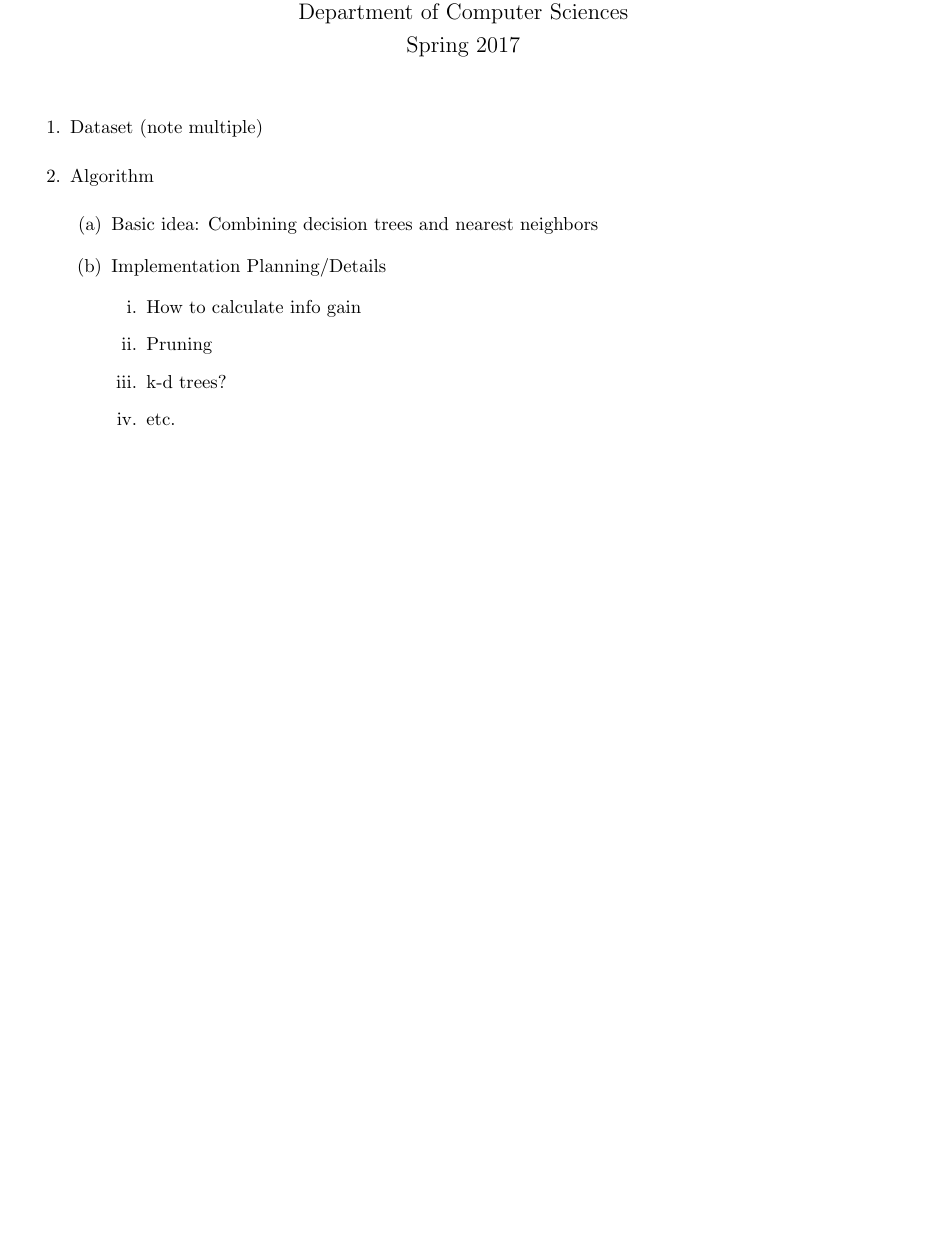
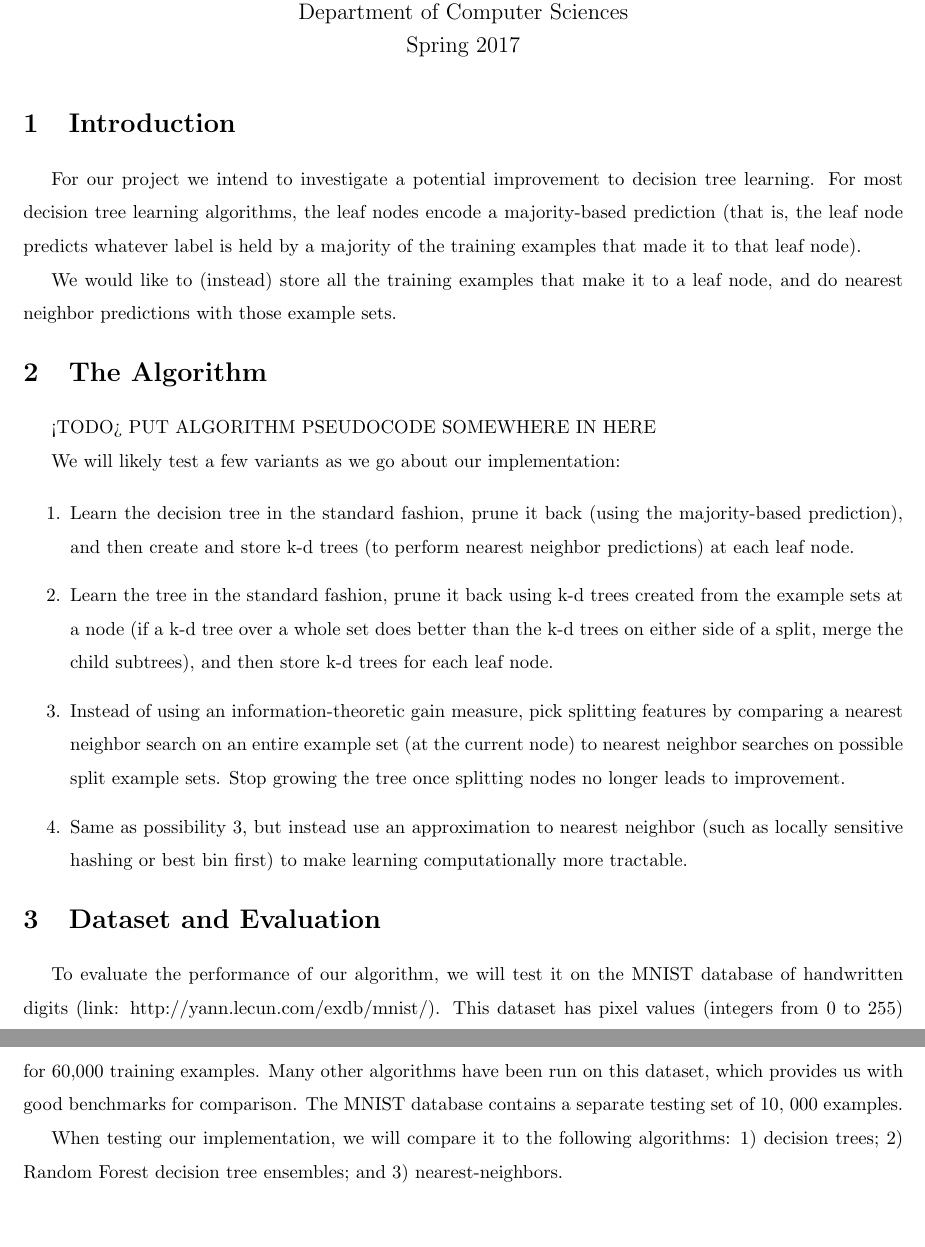
Before and after one commit to mdreid/MLImplementationProject, a LaTeX document (project_proposal/paper.tex): part of the page before the commit and two parts of pages 1 and 2 of 2 after it, the two joined at a grey line, cut so that both start at the same text, the shorter picture padded with empty space. Compiled offline with pdfLaTeX.

Commit message:
Document structure established

```diff
--- a/project_proposal/paper.tex
+++ b/project_proposal/paper.tex
@@ -11,6 +11,8 @@
 \usepackage{rotating}
 \usepackage[final]{pdfpages}
 \usepackage{array}
+\usepackage{algorithm}
+\usepackage{algpseudocode}
 \definecolor{dkgreen}{rgb}{0,0.6,0}
 \definecolor{gray}{rgb}{0.5,0.5,0.5}
 \definecolor{mauve}{rgb}{0.58,0,0.82}
@@ -38,18 +40,28 @@
 \setlength{\baselineskip}{18pt}
 \maketitle
 
+\section{Introduction}
+For our project we intend to investigate a potential improvement to decision tree learning. For most decision tree learning algorithms, the leaf nodes encode a majority-based prediction (that is, the leaf node predicts whatever label is held by a majority of the training examples that made it to that leaf node).
+
+We would like to (instead) store all the training examples that make it to a leaf node, and do nearest neighbor predictions with those example sets.
+
+\section{The Algorithm}
+
+<TODO> PUT ALGORITHM PSEUDOCODE SOMEWHERE IN HERE
+
+We will likely test a few variants as we go about our implementation:
+
 \begin{enumerate}
-\item Dataset (note multiple)
-\item Algorithm
-    \begin{enumerate}
-    \item Basic idea: Combining decision trees and nearest neighbors
-    \item Implementation Planning/Details
-        \begin{enumerate}
-            \item How to calculate info gain
-            \item Pruning
-            \item k-d trees?
-            \item etc.
-        \end{enumerate}
-    \end{enumerate}
+	\item Learn the decision tree in the standard fashion, prune it back (using the majority-based prediction), and then create and store k-d trees (to perform nearest neighbor predictions) at each leaf node.
+	\item Learn the tree in the standard fashion, prune it back using k-d trees created from the example sets at a node (if a k-d tree over a whole set does better than the k-d trees on either side of a split, merge the child subtrees), and then store k-d trees for each leaf node.
+	\item Instead of using an information-theoretic gain measure, pick splitting features by comparing a nearest neighbor search on an entire example set (at the current node) to nearest neighbor searches on possible split example sets.  Stop growing the tree once splitting nodes no longer leads to improvement.
+	\item Same as possibility 3, but instead use an approximation to nearest neighbor (such as locally sensitive hashing or best bin first) to make learning computationally more tractable.
+
 \end{enumerate}
+
+\section{Dataset and Evaluation}
+To evaluate the performance of our algorithm, we will test it on the MNIST database of handwritten digits (link: http://yann.lecun.com/exdb/mnist/). This dataset has pixel values (integers from 0 to 255) for 60,000 training examples. Many other algorithms have been run on this dataset, which provides us with good benchmarks for comparison. The MNIST database contains a separate testing set of 10, 000 examples.
+
+When testing our implementation, we will compare it to the following algorithms:  1) decision trees; 2) Random Forest decision tree ensembles; and 3) nearest-neighbors.
+
 \end{document}
```
